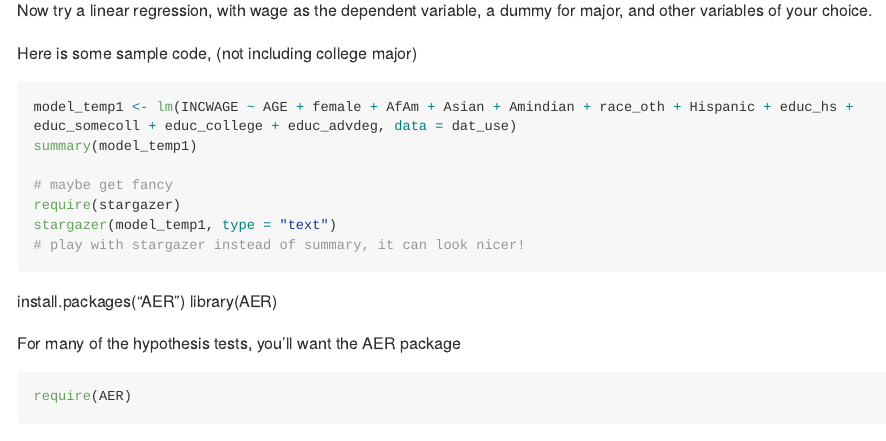
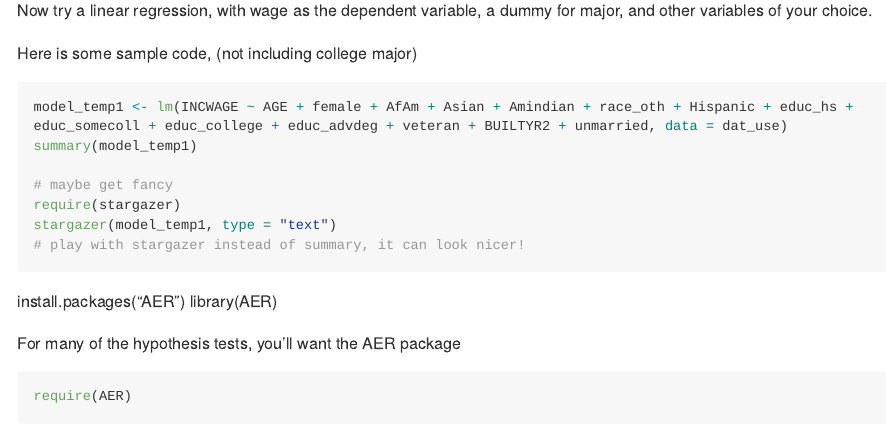
Before and after one commit to rojasj12/HW5, an R Markdown document (lab4_HW5_Joel Rojas.Rmd): the page in a window 1100 px wide, from 1150 px down. Rendered offline with R 4.5, knitr and Pandoc, with nearby package versions; long lines of code are wrapped.

Commit message:
Add files via upload

````diff
--- a/lab4_HW5_Joel Rojas.Rmd
+++ b/lab4_HW5_Joel Rojas.Rmd
@@ -35,7 +35,7 @@ Now try a linear regression, with wage as the dependent variable, a dummy for ma
 
 Here is some sample code, (not including college major)
 ```{r eval = FALSE}
-model_temp1 <- lm(INCWAGE ~ AGE + female + AfAm + Asian + Amindian + race_oth + Hispanic + educ_hs + educ_somecoll + educ_college + educ_advdeg, data = dat_use)
+model_temp1 <- lm(INCWAGE ~ AGE + female + AfAm + Asian + Amindian + race_oth + Hispanic + educ_hs + educ_somecoll + educ_college + educ_advdeg + veteran + BUILTYR2 + unmarried, data = dat_use)
 summary(model_temp1)
 
 # maybe get fancy
````
